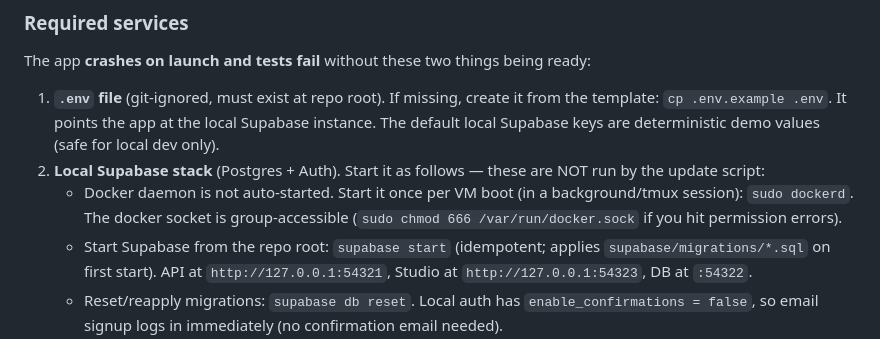
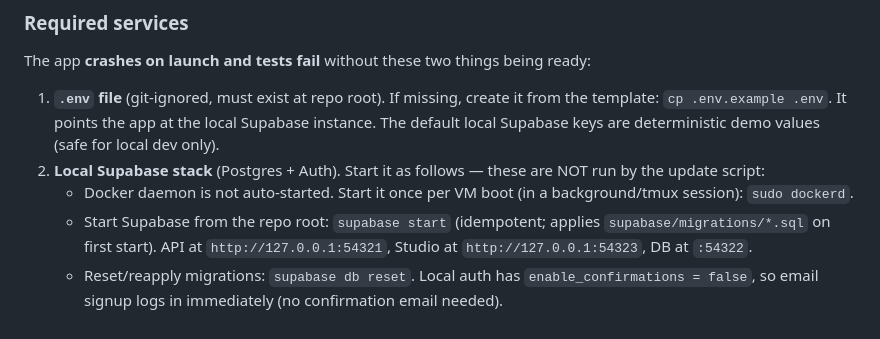
Before and after one commit to gunnarhull-code/IronSightAI, a Markdown page: AGENTS.md, the part around the change. Drawn GitHub-style.

```diff
--- a/AGENTS.md
+++ b/AGENTS.md
@@ -35,7 +35,7 @@ The app **crashes on launch and tests fail** without these two things being read
 
 1. **`.env` file** (git-ignored, must exist at repo root). If missing, create it from the template: `cp .env.example .env`. It points the app at the local Supabase instance. The default local Supabase keys are deterministic demo values (safe for local dev only).
 2. **Local Supabase stack** (Postgres + Auth). Start it as follows — these are NOT run by the update script:
-   - Docker daemon is not auto-started. Start it once per VM boot (in a background/tmux session): `sudo dockerd`. The docker socket is group-accessible (`sudo chmod 666 /var/run/docker.sock` if you hit permission errors).
+   - Docker daemon is not auto-started. Start it once per VM boot (in a background/tmux session): `sudo dockerd`.
    - Start Supabase from the repo root: `supabase start` (idempotent; applies `supabase/migrations/*.sql` on first start). API at `http://127.0.0.1:54321`, Studio at `http://127.0.0.1:54323`, DB at `:54322`.
    - Reset/reapply migrations: `supabase db reset`. Local auth has `enable_confirmations = false`, so email signup logs in immediately (no confirmation email needed).
 
```
